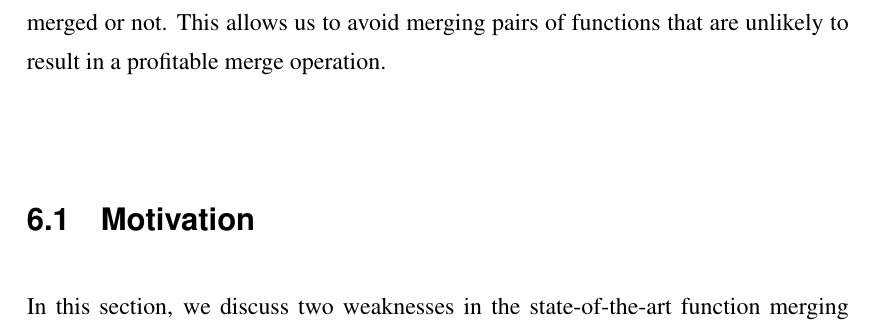
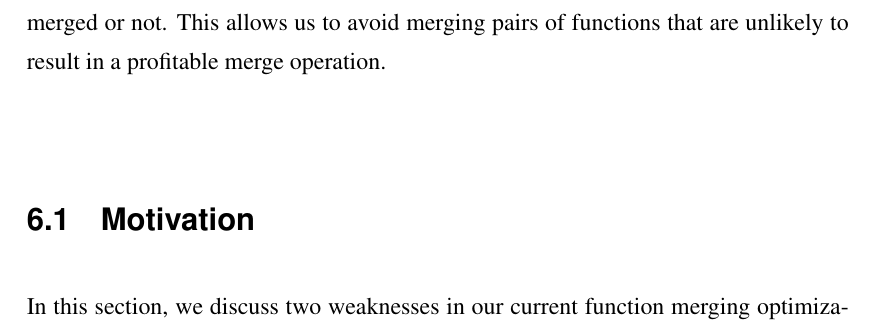
Before and after one commit to rcorcs/phd-thesis, a LaTeX thesis (thesis.tex, which reads src/deeplearning.tex): part of page 43 of 65, cut so that both start at the same text. Compiled offline with pdfLaTeX.

Commit message:
minor fix to references

```diff
--- a/src/deeplearning.tex
+++ b/src/deeplearning.tex
@@ -12,7 +12,7 @@ This allows us to avoid merging pairs of functions that are unlikely to result i
 
 \section{Motivation} \label{sec:deeplearning:motivation}
 
-In this section, we discuss two weaknesses in the state-of-the-art function merging optimization~\cite{rocha20}.
+In this section, we discuss two weaknesses in our current function merging optimization.
 First, we show that there is a significant opportunity in reduction that can be gained by having a better profitability analysis.
 %Second, we show that we can save compilation time by bailing out early from unprofitable merge operations, avoiding wasteful merges.
 Second, we show that most function merging attempts are thrown away as they cause code bloat, according to the profitability analysis.
```
Also changed, not shown: thesis.pdf, src/deeplearning.tex (2 more changed lines).
